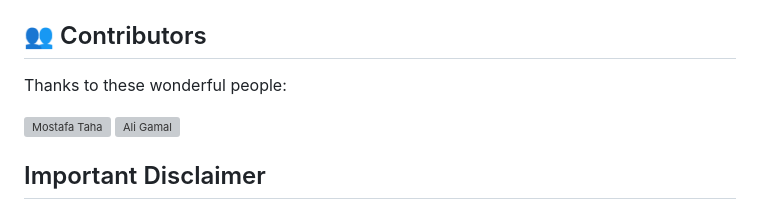
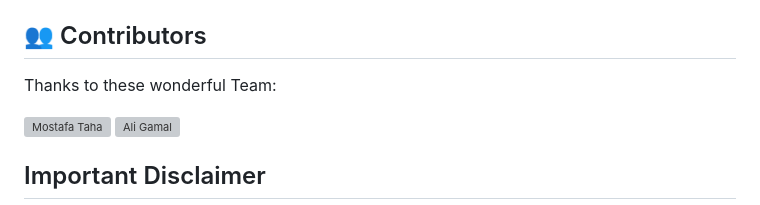
Before and after one commit to Khaled413/Healthcare-Predictive-Analytics-Project, a Markdown page: README.md, the part around the change. Rendered like a GitHub page; grey boxes are pictures that could not be loaded.

```diff
--- a/README.md
+++ b/README.md
@@ -88,7 +88,7 @@ A modern web application that uses machine learning to predict heart disease ris
 
 ## 👥 Contributors
 
-Thanks to these wonderful people:
+Thanks to these wonderful Team:
 
 <a href="https://github.com/mostafataha12">
   <img src="https://github.com/mostafataha12.png" width="60px" alt="Mostafa Taha"/>
```
